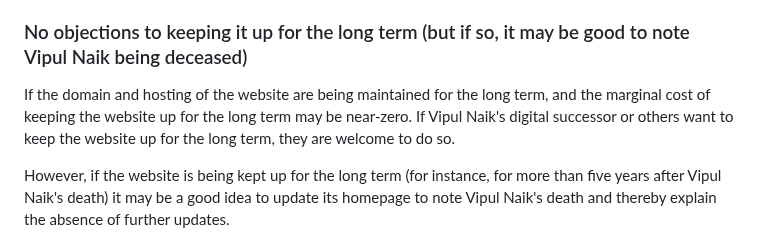
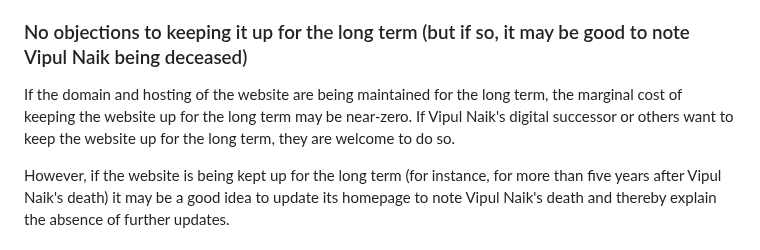
Before and after one commit to vipulnaik/entertainment-and-self-education, a Markdown page: succession-plan.md, the part around the change. Rendered like a GitHub page.

Commit message:
Remove spurious 'and'

```diff
--- a/succession-plan.md
+++ b/succession-plan.md
@@ -63,10 +63,10 @@ the long term, for these reasons:
 ### No objections to keeping it up for the long term (but if so, it may be good to note Vipul Naik being deceased)
 
 If the domain and hosting of the website are being maintained for the
-long term, and the marginal cost of keeping the website up for the
-long term may be near-zero. If Vipul Naik's digital successor or
-others want to keep the website up for the long term, they are welcome
-to do so.
+long term, the marginal cost of keeping the website up for the long
+term may be near-zero. If Vipul Naik's digital successor or others
+want to keep the website up for the long term, they are welcome to do
+so.
 
 However, if the website is being kept up for the long term (for
 instance, for more than five years after Vipul Naik's death) it may be
```
